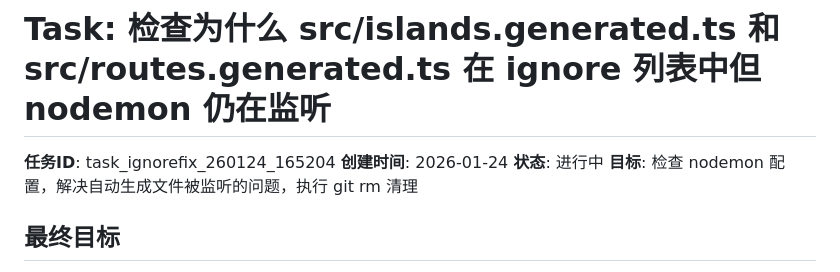
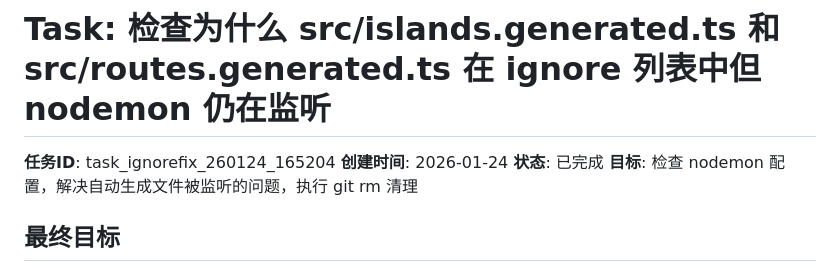
Before and after one commit to canwhite/bun-php, a Markdown page: schema/task_ignorefix_260124_165204.md, the part around the change. GitHub-like rendering.

```diff
--- a/schema/task_ignorefix_260124_165204.md
+++ b/schema/task_ignorefix_260124_165204.md
@@ -2,7 +2,7 @@
 
 **任务ID**: task_ignorefix_260124_165204
 **创建时间**: 2026-01-24
-**状态**: 进行中
+**状态**: 已完成
 **目标**: 检查 nodemon 配置，解决自动生成文件被监听的问题，执行 git rm 清理
 
 ## 最终目标
```
Also changed, not shown: docs/port-and-git-fix-commands-260124.md (added, +309 -0 lines), production.md (+7 -0 lines).
